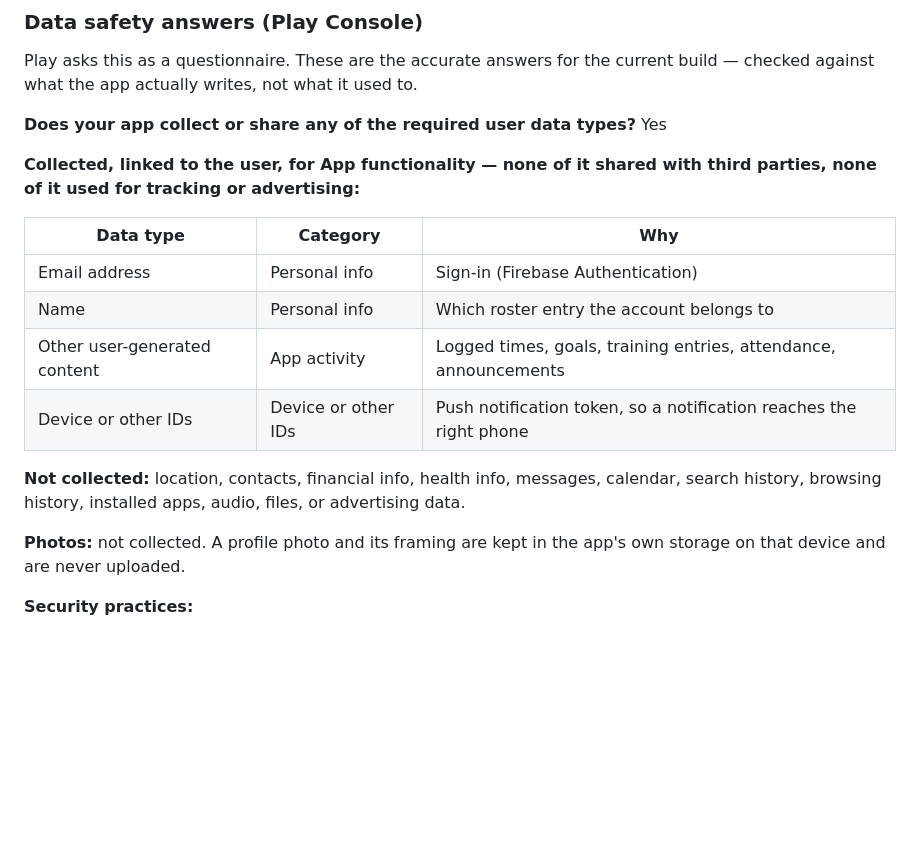
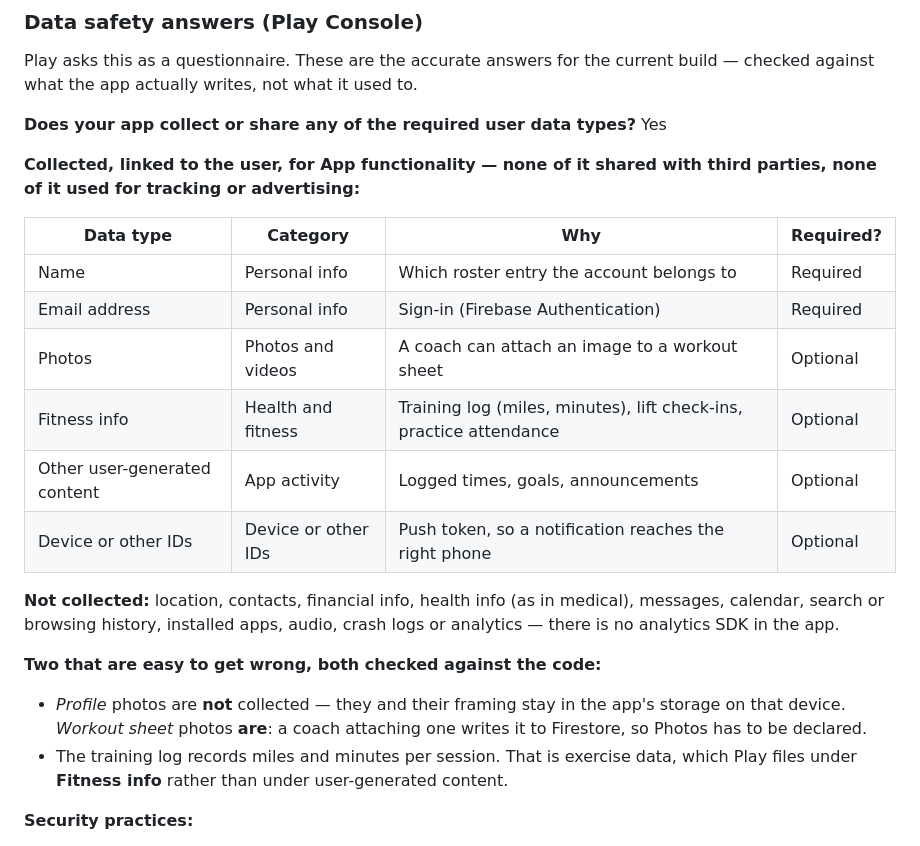
Before and after one commit to rayanedebbarh/ScotSwim-app, a Markdown page: store-listing/listing.md, the part around the change. Drawn GitHub-style; blank space fills up the shorter version.

Commit message:
Correct the data safety table: workout-sheet photos and fitness info

```diff
--- a/store-listing/listing.md
+++ b/store-listing/listing.md
@@ -77,19 +77,27 @@ used to.
 **Collected, linked to the user, for App functionality — none of it shared
 with third parties, none of it used for tracking or advertising:**
 
-| Data type | Category | Why |
-|---|---|---|
-| Email address | Personal info | Sign-in (Firebase Authentication) |
-| Name | Personal info | Which roster entry the account belongs to |
-| Other user-generated content | App activity | Logged times, goals, training entries, attendance, announcements |
-| Device or other IDs | Device or other IDs | Push notification token, so a notification reaches the right phone |
+| Data type | Category | Why | Required? |
+|---|---|---|---|
+| Name | Personal info | Which roster entry the account belongs to | Required |
+| Email address | Personal info | Sign-in (Firebase Authentication) | Required |
+| Photos | Photos and videos | A coach can attach an image to a workout sheet | Optional |
+| Fitness info | Health and fitness | Training log (miles, minutes), lift check-ins, practice attendance | Optional |
+| Other user-generated content | App activity | Logged times, goals, announcements | Optional |
+| Device or other IDs | Device or other IDs | Push token, so a notification reaches the right phone | Optional |
 
-**Not collected:** location, contacts, financial info, health info,
-messages, calendar, search history, browsing history, installed apps,
-audio, files, or advertising data.
+**Not collected:** location, contacts, financial info, health info (as in
+medical), messages, calendar, search or browsing history, installed apps,
+audio, crash logs or analytics — there is no analytics SDK in the app.
 
-**Photos:** not collected. A profile photo and its framing are kept in the
-app's own storage on that device and are never uploaded.
+**Two that are easy to get wrong, both checked against the code:**
+
+- *Profile* photos are **not** collected — they and their framing stay in
+  the app's storage on that device. *Workout sheet* photos **are**: a coach
+  attaching one writes it to Firestore, so Photos has to be declared.
+- The training log records miles and minutes per session. That is exercise
+  data, which Play files under **Fitness info** rather than under
+  user-generated content.
 
 **Security practices:**
 - Data encrypted in transit: **Yes** (HTTPS / Firestore)
```
